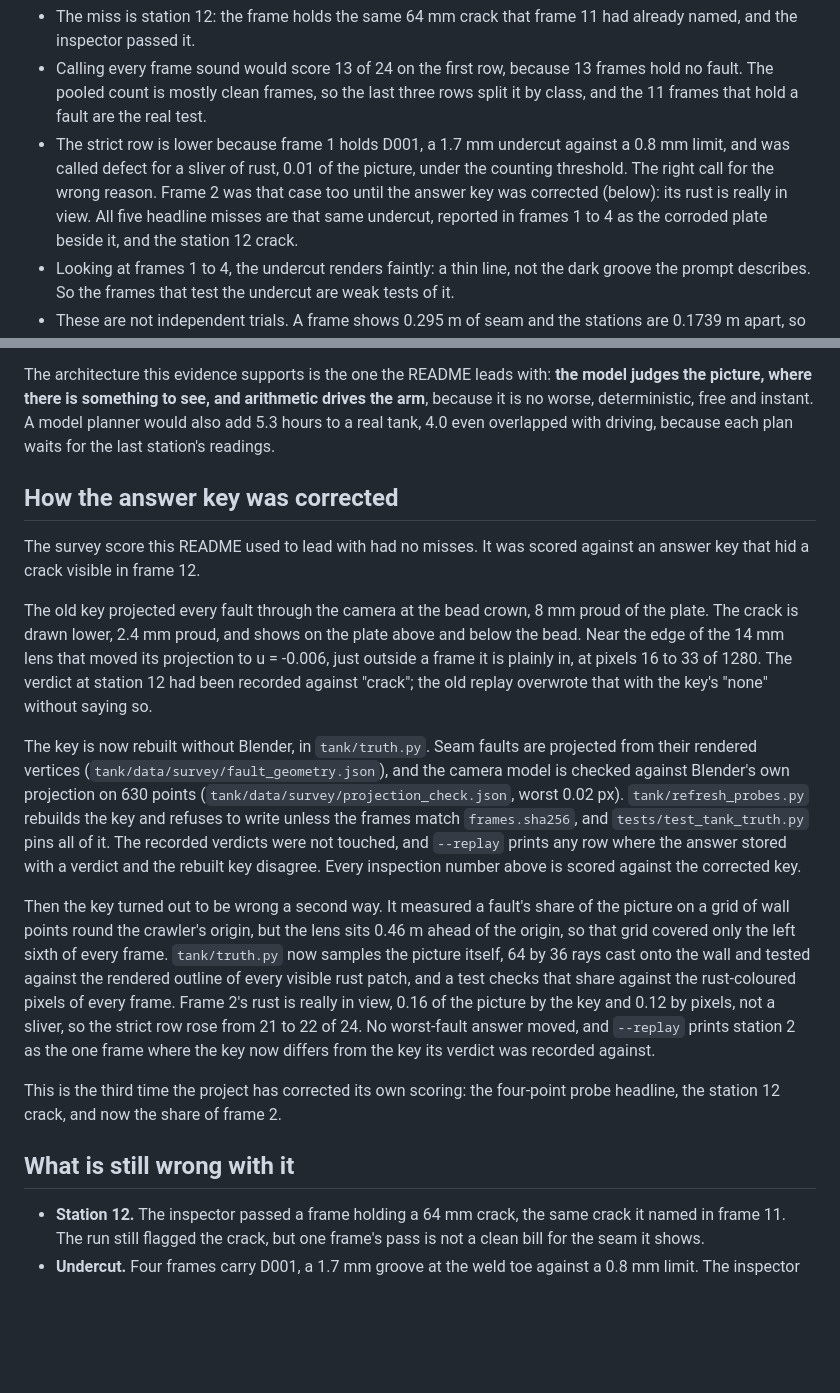
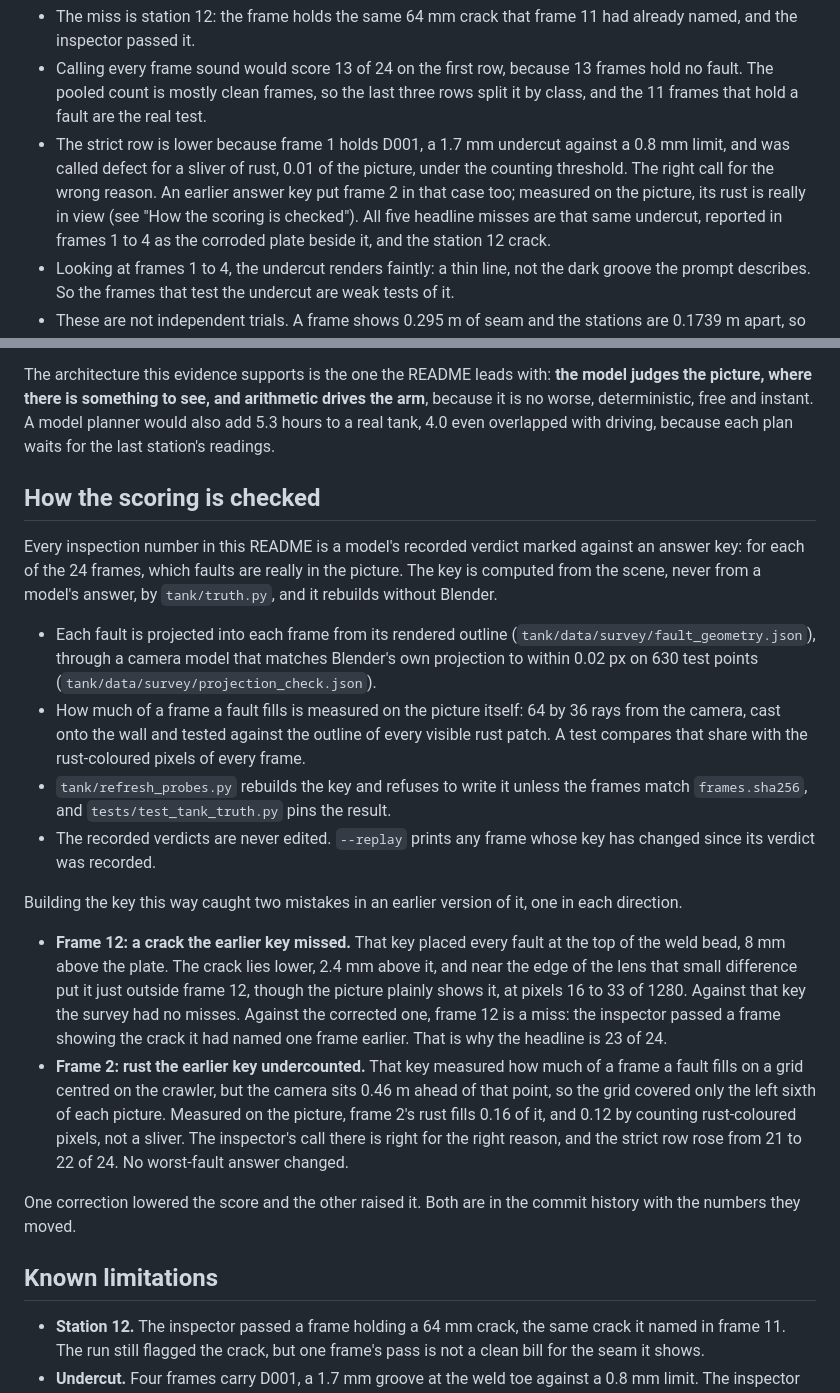
Before and after one commit to harshal-96/tank-inspection-crawler, a Markdown page: README.md, 2 parts joined by grey strips. Rendered like a GitHub page; blank space fills up the shorter version.

Commit message:
Say how the scoring is checked, for a reader who never saw the old key
The section on the answer key read as a correction log for someone who had read an earlier README. It now says what the key is and how it is built, then the two mistakes it caught in an earlier version, one that flattered the inspector and one that did not, with the numbers each moved. The limits section is called what it is.

```diff
--- a/README.md
+++ b/README.md
@@ -178,8 +178,9 @@ frame.
   class, and the 11 frames that hold a fault are the real test.
 - The strict row is lower because frame 1 holds D001, a 1.7 mm undercut against a 0.8 mm
   limit, and was called defect for a sliver of rust, 0.01 of the picture, under the
-  counting threshold. The right call for the wrong reason. Frame 2 was that case too
-  until the answer key was corrected (below): its rust is really in view.
+  counting threshold. The right call for the wrong reason. An earlier answer key put frame 2
+  in that case too; measured on the picture, its rust is really in view (see "How the
+  scoring is checked").
   All five headline misses are that same undercut, reported in frames 1 to 4 as the
   corroded plate beside it, and the station 12 crack.
 - Looking at frames 1 to 4, the undercut renders faintly: a thin line, not the dark groove
@@ -303,41 +304,45 @@ because it is no worse, deterministic, free and instant. A model planner would a
 5.3 hours to a real tank, 4.0 even overlapped with driving, because each plan waits for the
 last station's readings.
 
-## How the answer key was corrected
-
-The survey score this README used to lead with had no misses. It was scored against an
-answer key that hid a crack visible in frame 12.
-
-The old key projected every fault through the camera at the bead crown, 8 mm proud of the
-plate. The crack is drawn lower, 2.4 mm proud, and shows on the plate above and below the
-bead. Near the edge of the 14 mm lens that moved its projection to u = -0.006, just outside
-a frame it is plainly in, at pixels 16 to 33 of 1280. The verdict at station 12 had been
-recorded against "crack"; the old replay overwrote that with the key's "none" without
-saying so.
-
-The key is now rebuilt without Blender, in `tank/truth.py`. Seam faults are projected from
-their rendered vertices (`tank/data/survey/fault_geometry.json`), and the camera model is
-checked against Blender's own projection on 630 points
-(`tank/data/survey/projection_check.json`, worst 0.02 px). `tank/refresh_probes.py`
-rebuilds the key and refuses to write unless the frames match `frames.sha256`, and
-`tests/test_tank_truth.py` pins all of it. The recorded verdicts were not touched, and
-`--replay` prints any row where the answer stored with a verdict and the rebuilt key
-disagree. Every inspection number above is scored against the corrected key.
-
-Then the key turned out to be wrong a second way. It measured a fault's share of the
-picture on a grid of wall points round the crawler's origin, but the lens sits 0.46 m ahead
-of the origin, so that grid covered only the left sixth of every frame. `tank/truth.py` now
-samples the picture itself, 64 by 36 rays cast onto the wall and tested against the
-rendered outline of every visible rust patch, and a test checks that share against the
-rust-coloured pixels of every frame. Frame 2's rust is really in view, 0.16 of the picture
-by the key and 0.12 by pixels, not a sliver, so the strict row rose from 21 to 22 of 24. No
-worst-fault answer moved, and `--replay` prints station 2 as the one frame where the key now
-differs from the key its verdict was recorded against.
-
-This is the third time the project has corrected its own scoring: the four-point probe
-headline, the station 12 crack, and now the share of frame 2.
-
-## What is still wrong with it
+## How the scoring is checked
+
+Every inspection number in this README is a model's recorded verdict marked against an
+answer key: for each of the 24 frames, which faults are really in the picture. The key is
+computed from the scene, never from a model's answer, by `tank/truth.py`, and it rebuilds
+without Blender.
+
+- Each fault is projected into each frame from its rendered outline
+  (`tank/data/survey/fault_geometry.json`), through a camera model that matches Blender's
+  own projection to within 0.02 px on 630 test points
+  (`tank/data/survey/projection_check.json`).
+- How much of a frame a fault fills is measured on the picture itself: 64 by 36 rays from
+  the camera, cast onto the wall and tested against the outline of every visible rust
+  patch. A test compares that share with the rust-coloured pixels of every frame.
+- `tank/refresh_probes.py` rebuilds the key and refuses to write it unless the frames match
+  `frames.sha256`, and `tests/test_tank_truth.py` pins the result.
+- The recorded verdicts are never edited. `--replay` prints any frame whose key has changed
+  since its verdict was recorded.
+
+Building the key this way caught two mistakes in an earlier version of it, one in each
+direction.
+
+- **Frame 12: a crack the earlier key missed.** That key placed every fault at the top of
+  the weld bead, 8 mm above the plate. The crack lies lower, 2.4 mm above it, and near the
+  edge of the lens that small difference put it just outside frame 12, though the picture
+  plainly shows it, at pixels 16 to 33 of 1280. Against that key the survey had no misses.
+  Against the corrected one, frame 12 is a miss: the inspector passed a frame showing the
+  crack it had named one frame earlier. That is why the headline is 23 of 24.
+- **Frame 2: rust the earlier key undercounted.** That key measured how much of a frame a
+  fault fills on a grid centred on the crawler, but the camera sits 0.46 m ahead of that
+  point, so the grid covered only the left sixth of each picture. Measured on the picture,
+  frame 2's rust fills 0.16 of it, and 0.12 by counting rust-coloured pixels, not a
+  sliver. The inspector's call there is right for the right reason, and the strict row
+  rose from 21 to 22 of 24. No worst-fault answer changed.
+
+One correction lowered the score and the other raised it. Both are in the commit history
+with the numbers they moved.
+
+## Known limitations
 
 - **Station 12.** The inspector passed a frame holding a 64 mm crack, the same crack it
   named in frame 11. The run still flagged the crack, but one frame's pass is not a clean
```
Also changed, not shown: docs/submission/devpost.md (+14 -17 lines).
